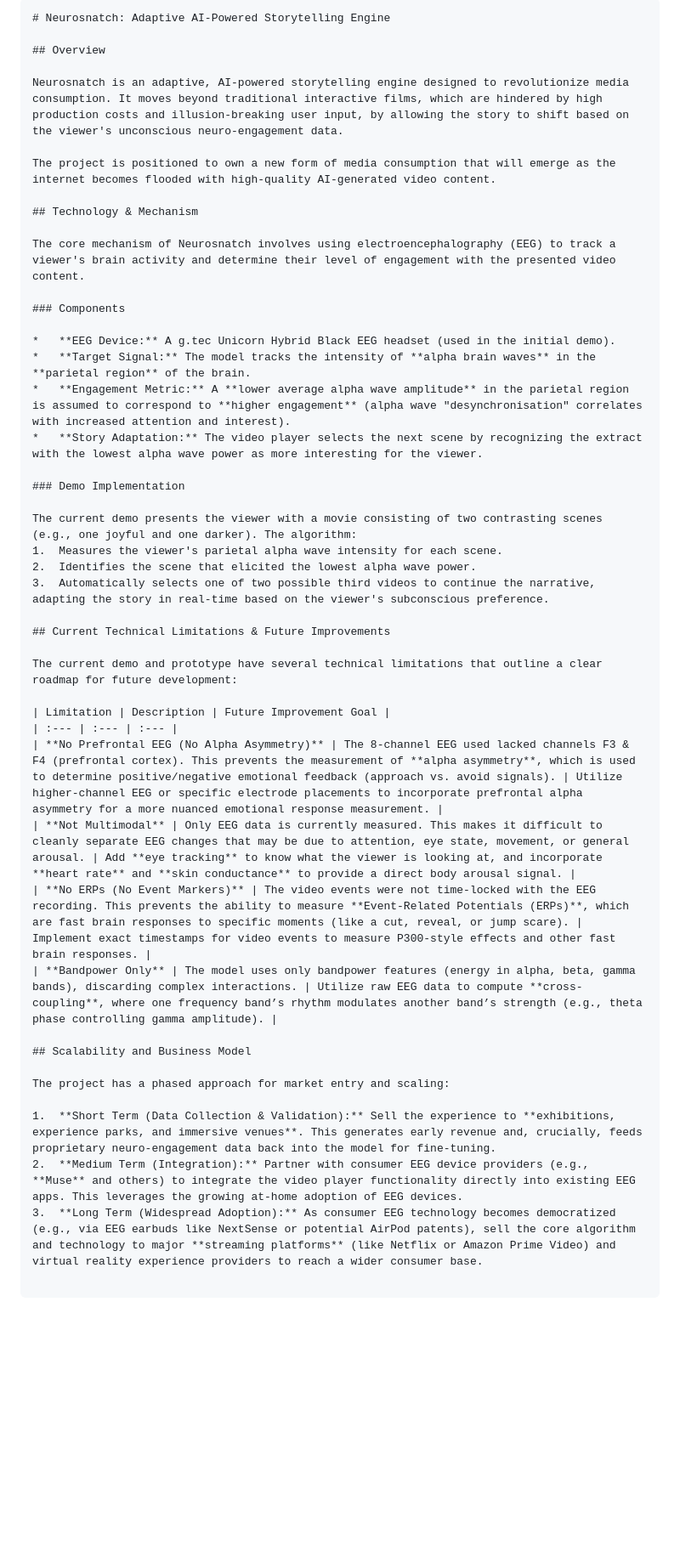
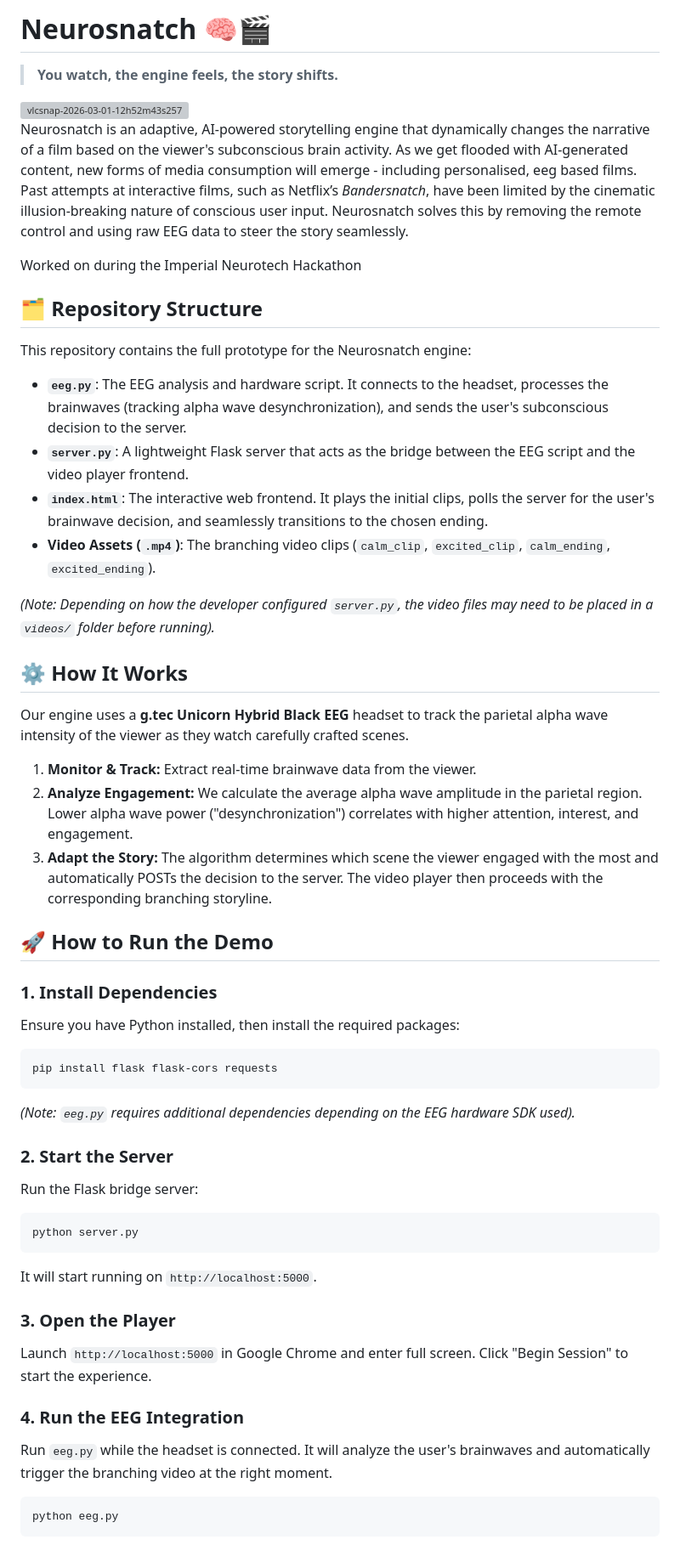
Before and after one commit to foxhound11/neurosnatch, a Markdown page: README.md, the part around one of its changes. Shown at 85% size. Drawn GitHub-style; blank space fills up the shorter version; grey boxes are pictures that could not be loaded.

````diff
--- a/README.md
+++ b/README.md
@@ -1,47 +1,54 @@
-``` markdown
-# Neurosnatch: Adaptive AI-Powered Storytelling Engine
+# Neurosnatch 🧠🎬
+> **You watch, the engine feels, the story shifts.**
+<img width="1920" height="1080" alt="vlcsnap-2026-03-01-12h52m43s257" src="https://github.com/user-attachments/assets/9136b044-9e4b-49ab-82bc-8703630fef9e" />
 
-## Overview
+Neurosnatch is an adaptive, AI-powered storytelling engine that dynamically changes the narrative of a film based on the viewer's subconscious brain activity. As we get flooded with AI-generated content, new forms of media consumption will emerge - including personalised, eeg based films. Past attempts at interactive films, such as Netflix’s *Bandersnatch*, have been limited by the cinematic illusion-breaking nature of conscious user input. Neurosnatch solves this by removing the remote control and using raw EEG data to steer the story seamlessly.
 
-Neurosnatch is an adaptive, AI-powered storytelling engine designed to revolutionize media consumption. It moves beyond traditional interactive films, which are hindered by high production costs and illusion-breaking user input, by allowing the story to shift based on the viewer's unconscious neuro-engagement data.
+Worked on during the Imperial Neurotech Hackathon
 
-The project is positioned to own a new form of media consumption that will emerge as the internet becomes flooded with high-quality AI-generated video content.
+## 🗂️ Repository Structure
+This repository contains the full prototype for the Neurosnatch engine:
 
-## Technology & Mechanism
+- **`eeg.py`**: The EEG analysis and hardware script. It connects to the headset, processes the brainwaves (tracking alpha wave desynchronization), and sends the user's subconscious decision to the server.
+- **`server.py`**: A lightweight Flask server that acts as the bridge between the EEG script and the video player frontend.
+- **`index.html`**: The interactive web frontend. It plays the initial clips, polls the server for the user's brainwave decision, and seamlessly transitions to the chosen ending.
+- **Video Assets (`.mp4`)**: The branching video clips (`calm_clip`, `excited_clip`, `calm_ending`, `excited_ending`).
 
-The core mechanism of Neurosnatch involves using electroencephalography (EEG) to track a viewer's brain activity and determine their level of engagement with the presented video content.
+*(Note: Depending on how the developer configured `server.py`, the video files may need to be placed in a `videos/` folder before running).*
 
-### Components
+## ⚙️ How It Works
+Our engine uses a **g.tec Unicorn Hybrid Black EEG** headset to track the parietal alpha wave intensity of the viewer as they watch carefully crafted scenes.
 
-*   **EEG Device:** A g.tec Unicorn Hybrid Black EEG headset (used in the initial demo).
-*   **Target Signal:** The model tracks the intensity of **alpha brain waves** in the **parietal region** of the brain.
-*   **Engagement Metric:** A **lower average alpha wave amplitude** in the parietal region is assumed to correspond to **higher engagement** (alpha wave "desynchronisation" correlates with increased attention and interest).
-*   **Story Adaptation:** The video player selects the next scene by recognizing the extract with the lowest alpha wave power as more interesting for the viewer.
+1. **Monitor & Track:** Extract real-time brainwave data from the viewer.
+2. **Analyze Engagement:** We calculate the average alpha wave amplitude in the parietal region. Lower alpha wave power ("desynchronization") correlates with higher attention, interest, and engagement.
+3. **Adapt the Story:** The algorithm determines which scene the viewer engaged with the most and automatically POSTs the decision to the server. The video player then proceeds with the corresponding branching storyline.
 
-### Demo Implementation
+## 🚀 How to Run the Demo
 
-The current demo presents the viewer with a movie consisting of two contrasting scenes (e.g., one joyful and one darker). The algorithm:
-1.  Measures the viewer's parietal alpha wave intensity for each scene.
-2.  Identifies the scene that elicited the lowest alpha wave power.
-3.  Automatically selects one of two possible third videos to continue the narrative, adapting the story in real-time based on the viewer's subconscious preference.
+### 1. Install Dependencies
+Ensure you have Python installed, then install the required packages:
 
-## Current Technical Limitations & Future Improvements
+```bash
+pip install flask flask-cors requests
+```
 
-The current demo and prototype have several technical limitations that outline a clear roadmap for future development:
+*(Note: `eeg.py` requires additional dependencies depending on the EEG hardware SDK used).*
 
-| Limitation | Description | Future Improvement Goal |
-| :--- | :--- | :--- |
-| **No Prefrontal EEG (No Alpha Asymmetry)** | The 8-channel EEG used lacked channels F3 & F4 (prefrontal cortex). This prevents the measurement of **alpha asymmetry**, which is used to determine positive/negative emotional feedback (approach vs. avoid signals). | Utilize higher-channel EEG or specific electrode placements to incorporate prefrontal alpha asymmetry for a more nuanced emotional response measurement. |
-| **Not Multimodal** | Only EEG data is currently measured. This makes it difficult to cleanly separate EEG changes that may be due to attention, eye state, movement, or general arousal. | Add **eye tracking** to know what the viewer is looking at, and incorporate **heart rate** and **skin conductance** to provide a direct body arousal signal. |
-| **No ERPs (No Event Markers)** | The video events were not time-locked with the EEG recording. This prevents the ability to measure **Event-Related Potentials (ERPs)**, which are fast brain responses to specific moments (like a cut, reveal, or jump scare). | Implement exact timestamps for video events to measure P300-style effects and other fast brain responses. |
-| **Bandpower Only** | The model uses only bandpower features (energy in alpha, beta, gamma bands), discarding complex interactions. | Utilize raw EEG data to compute **cross-coupling**, where one frequency band’s rhythm modulates another band’s strength (e.g., theta phase controlling gamma amplitude). |
+### 2. Start the Server
+Run the Flask bridge server:
 
-## Scalability and Business Model
+```bash
+python server.py
+```
 
-The project has a phased approach for market entry and scaling:
+It will start running on `http://localhost:5000`.
 
-1.  **Short Term (Data Collection & Validation):** Sell the experience to **exhibitions, experience parks, and immersive venues**. This generates early revenue and, crucially, feeds proprietary neuro-engagement data back into the model for fine-tuning.
-2.  **Medium Term (Integration):** Partner with consumer EEG device providers (e.g., **Muse** and others) to integrate the video player functionality directly into existing EEG apps. This leverages the growing at-home adoption of EEG devices.
-3.  **Long Term (Widespread Adoption):** As consumer EEG technology becomes democratized (e.g., via EEG earbuds like NextSense or potential AirPod patents), sell the core algorithm and technology to major **streaming platforms** (like Netflix or Amazon Prime Video) and virtual reality experience providers to reach a wider consumer base.
+### 3. Open the Player
+Launch `http://localhost:5000` in Google Chrome and enter full screen. Click "Begin Session" to start the experience.
 
+### 4. Run the EEG Integration
+Run `eeg.py` while the headset is connected. It will analyze the user's brainwaves and automatically trigger the branching video at the right moment.
+
+```bash
+python eeg.py
 ```
````
Also changed, not shown: other parts of README.md (+11 -0 lines).
